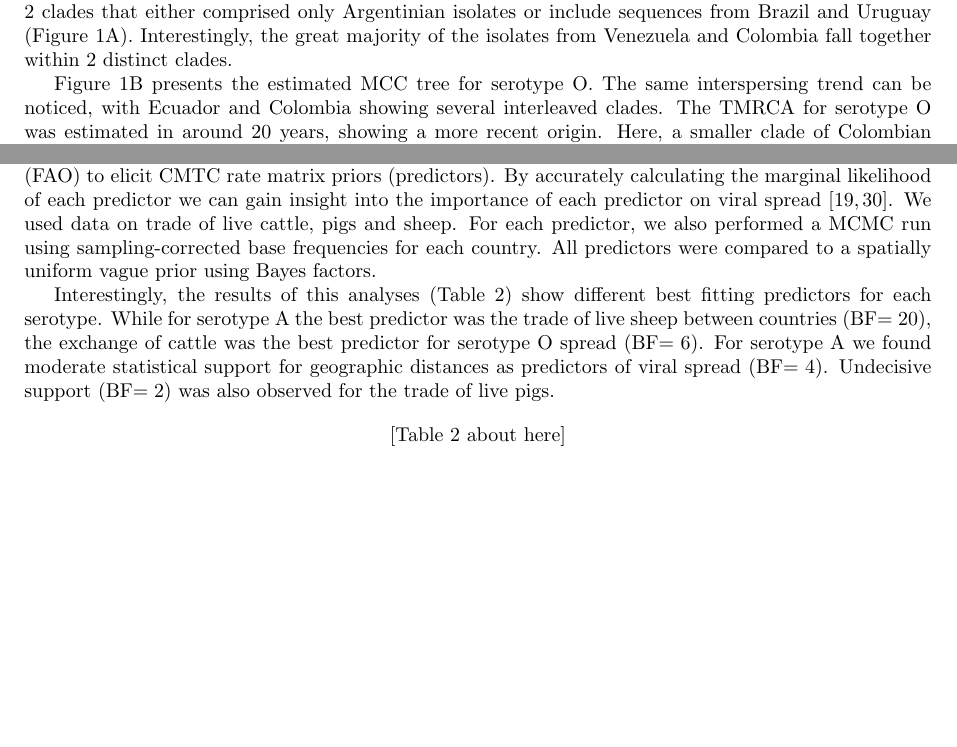
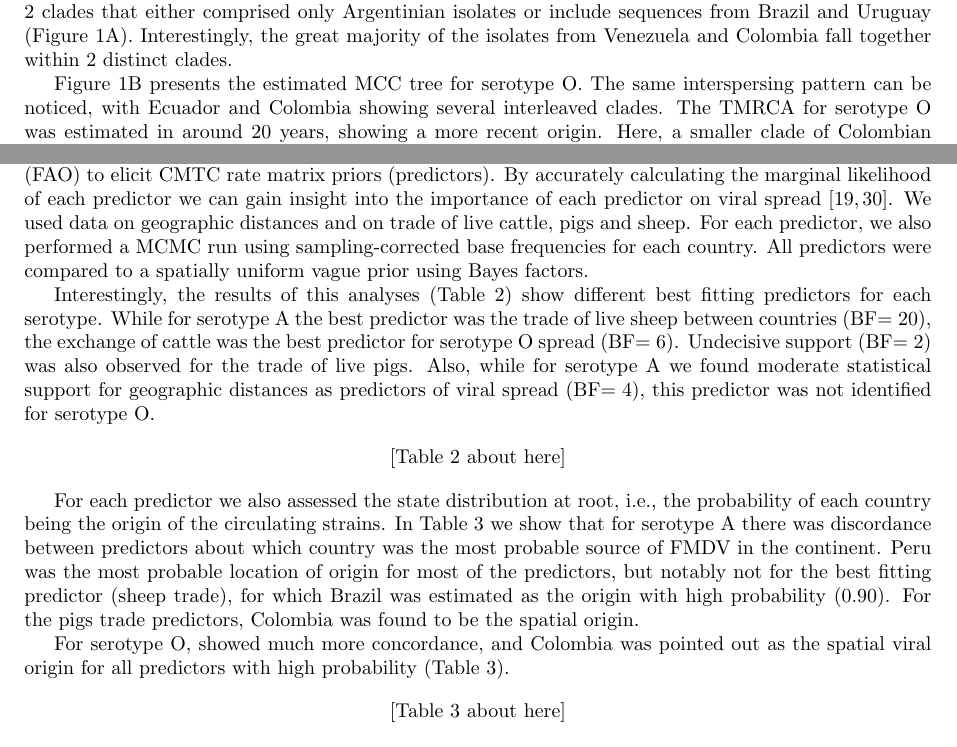
Before and after one commit to maxbiostat/FMDV_AMERICA, a LaTeX document (FMDV_AMERICA.tex): two parts of pages 3 and 5 of 21, joined at a grey line, cut so that both start at the same text, the shorter picture padded with empty space. Compiled offline with pdfLaTeX.

Commit message:
More on predictors

```diff
--- a/FMDV_AMERICA.tex
+++ b/FMDV_AMERICA.tex
@@ -144,7 +144,7 @@ For example, for serotype A sequences from Argentina are grouped in 2 clades tha
 Interestingly, the great majority of the isolates from Venezuela and Colombia fall together within 2 distinct clades.
 
 Figure~\ref{fig:trees}B presents the estimated MCC tree for serotype O.
-The same interspersing trend can be noticed, with Ecuador and Colombia showing several interleaved clades.
+The same interspersing pattern can be noticed, with Ecuador and Colombia showing several interleaved clades.
 The TMRCA for serotype O was estimated in around 20 years, showing a more recent origin.
 Here, a smaller clade of Colombian isolates are found interspersed within from Venezuelan isolates. In addition, isolates from Ecuador are found interspersed with isolates from Colombia, suggesting that the intra-country dynamics of FMDV between these two countries is intrinsically linked.
 Overall, the Bayesian phylogenies suggest that most FMDV flow within South America occured between neighboring countries.
@@ -228,15 +228,15 @@ Bayes factors assessment of the statistical support for the two hypotheses (shar
 
 We used data from the detailed trade matrix available from the Food and Agriculture Organization (FAO) to elicit CMTC rate matrix priors (predictors).
 By accurately calculating the marginal likelihood of each predictor we can gain insight into the importance of each predictor on viral spread \cite{Carvalho2012,Nelson2011}.
-We used data on trade of live cattle, pigs and sheep.
+We used data on geographic distances and on trade of live cattle, pigs and sheep.
 For each predictor, we also performed a MCMC run using sampling-corrected base frequencies for each country.
 All predictors were compared to a spatially uniform vague prior using Bayes factors.
 
 Interestingly, the results of this analyses (Table~\ref{tab:preds}) show different best fitting predictors for each serotype.
 While for serotype A the best predictor was the trade of live sheep between countries (BF$=20$), the exchange of cattle was the best predictor for serotype O spread (BF$=6$).
-For serotype A we found moderate statistical support for geographic distances as predictors of viral spread (BF$=4$).
 Undecisive support (BF$=2$) was also observed for the trade of live pigs.
-
+Also, while for serotype A we found moderate statistical support for geographic distances as predictors of viral spread (BF$=4$), this predictor was not identified for serotype O.
+%TODO: decide what to do with the freq runs
 
 %NRF Do have any results for the analyses combining the rate matrices of O and A? What was the best fitting predictor in this case?
 % LM Nope we don't, unfortunately :(
@@ -244,6 +244,16 @@ Undecisive support (BF$=2$) was also observed for the trade of live pigs.
  [Table~\ref{tab:preds} about here]
 \end{center}
 
+For each predictor we also assessed the state distribution at root, i.e., the probability of each country being the origin of the circulating strains.
+In Table~\ref{tab:roots} we show that for serotype A there was discordance between predictors about which country was the most probable source of FMDV in the continent.
+Peru was the most probable location of origin for most of the predictors, but notably not for the best fitting predictor (sheep trade), for which Brazil was estimated as the origin with high probability ($0.90$).
+For the pigs trade predictors, Colombia was found to be the spatial origin.
+
+For serotype O, showed much more concordance, and Colombia was pointed out as the spatial viral origin for all predictors with high probability (Table~\ref{tab:roots}).
+
+\begin{center}
+ [Table~\ref{tab:roots} about here]
+\end{center}
 \subsection*{Sampling bias assessment in the phylogeographic analysis}
 Since our data sets presented highly preferential sampling, we conducted a detailed sensitivity analysis to assess the effect of performing inference under highly unbalanced designs.
 % TODO: include the BF test using rep-informed priors
```
Also changed, not shown: FMDV_AMERICA.tex (9 more changed lines).
